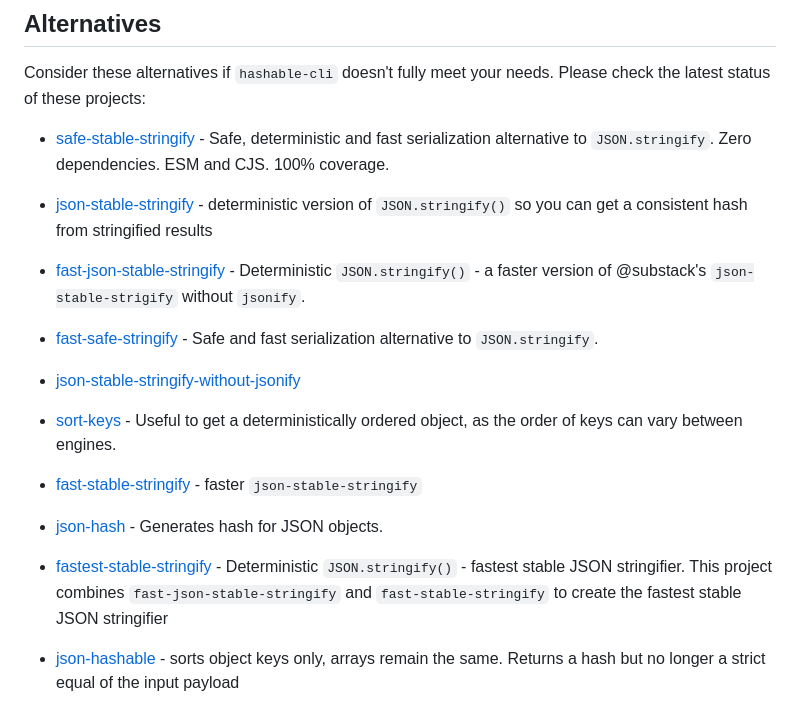
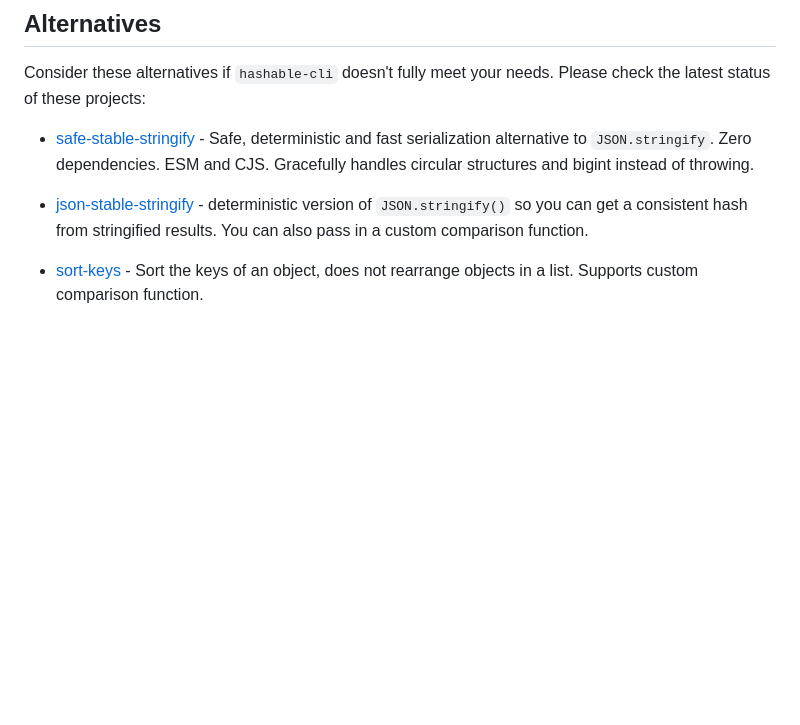
Before and after one commit to chernjie/hashable, a Markdown page: README.md, the part around the change. GitHub-like rendering; blank space fills up the shorter version.

Commit message:
Update alternatives to most relevant and remove the rest

```diff
--- a/README.md
+++ b/README.md
@@ -120,23 +120,9 @@ see [LICENSE](./LICENSE)
 
 Consider these alternatives if `hashable-cli` doesn't fully meet your needs. Please check the latest status of these projects:
 
-<!-- 118 lastpub1 -->
-- [safe-stable-stringify](https://www.npmjs.com/package/safe-stable-stringify) - Safe, deterministic and fast serialization alternative to `JSON.stringify`. Zero dependencies. ESM and CJS. 100% coverage.
-<!-- 1690 lastpub7 -->
-- [json-stable-stringify](https://www.npmjs.com/package/json-stable-stringify) - deterministic version of `JSON.stringify()` so you can get a consistent hash from stringified results
-<!-- 1056 lastpub3 -->
--  [fast-json-stable-stringify](https://www.npmjs.com/package/fast-json-stable-stringify) - Deterministic `JSON.stringify()` - a faster version of @substack's `json-stable-strigify` without `jsonify`.
-<!-- 679 lastpub1 -->
-- [fast-safe-stringify](https://www.npmjs.com/package/fast-safe-stringify) - Safe and fast serialization alternative to `JSON.stringify`.
-<!-- 437 lastpub6 -->
-- [json-stable-stringify-without-jsonify](https://www.npmjs.com/package/json-stable-stringify-without-jsonify)
-<!-- 347 lastpub1 -->
-- [sort-keys](https://www.npmjs.com/package/sort-keys) - Useful to get a deterministically ordered object, as the order of keys can vary between engines.
-<!-- 47 lastpub6 -->
-- [fast-stable-stringify](https://www.npmjs.com/package/fast-stable-stringify) - faster `json-stable-stringify`
-<!-- 27 lastpub6 -->
-- [json-hash](https://www.npmjs.com/package/json-hash) - Generates hash for JSON objects.
-<!-- 14 lastpub4 -->
-- [fastest-stable-stringify](https://www.npmjs.com/package/fastest-stable-stringify) - Deterministic `JSON.stringify()` - fastest stable JSON stringifier. This project combines `fast-json-stable-stringify` and `fast-stable-stringify` to create the fastest stable JSON stringifier
-<!-- 0 lastpub5 -->
-- [json-hashable](https://www.npmjs.com/package/json-hashable) - sorts object keys only, arrays remain the same. Returns a hash but no longer a strict equal of the input payload
+<!-- 337 lastpub4 -->
+- [safe-stable-stringify](https://www.npmjs.com/package/safe-stable-stringify) - Safe, deterministic and fast serialization alternative to `JSON.stringify`. Zero dependencies. ESM and CJS. Gracefully handles circular structures and bigint instead of throwing.
+<!-- 2048 lastpub11 -->
+- [json-stable-stringify](https://www.npmjs.com/package/json-stable-stringify) - deterministic version of `JSON.stringify()` so you can get a consistent hash from stringified results. You can also pass in a custom comparison function.
+<!-- 448 lastpub3 -->
+- [sort-keys](https://www.npmjs.com/package/sort-keys) - Sort the keys of an object, does not rearrange objects in a list. Supports custom comparison function.
```
